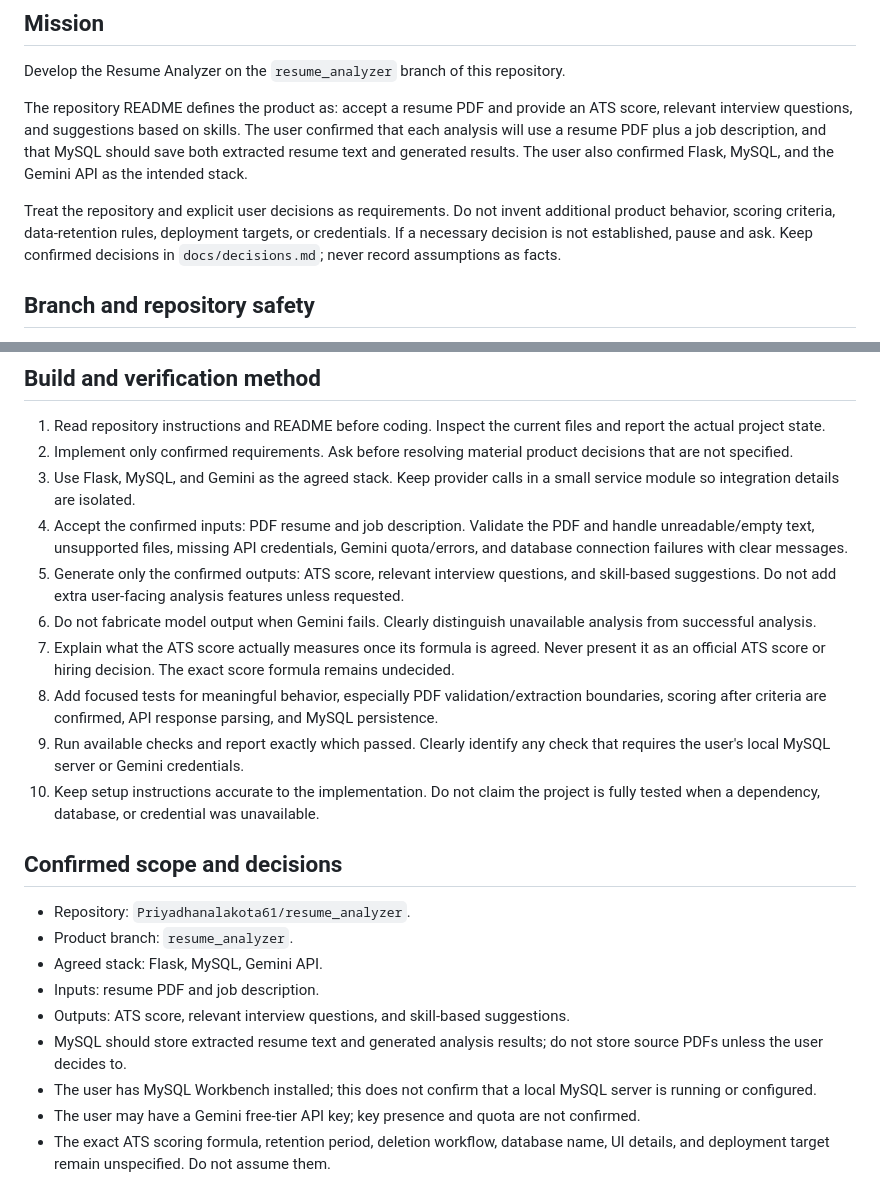
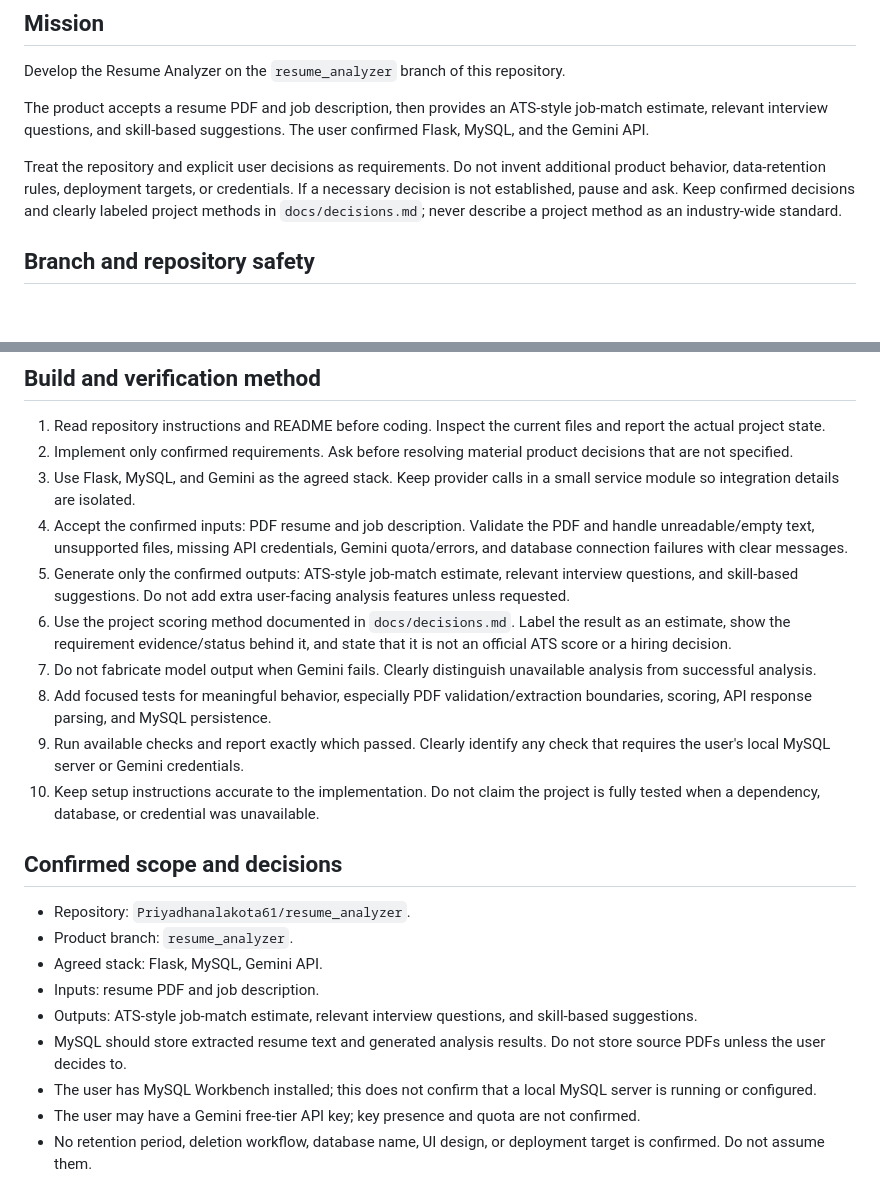
Before and after one commit to Priyadhanalakota61/ai_resume_analyser, a Markdown page: AGENTS.md, 2 parts joined by grey strips. GitHub-like rendering; blank space fills up the shorter version.

Commit message:
Clarify ATS-style scoring method for agent

```diff
--- a/AGENTS.md
+++ b/AGENTS.md
@@ -4,9 +4,9 @@
 
 Develop the Resume Analyzer on the `resume_analyzer` branch of this repository.
 
-The repository README defines the product as: accept a resume PDF and provide an ATS score, relevant interview questions, and suggestions based on skills. The user confirmed that each analysis will use a resume PDF plus a job description, and that MySQL should save both extracted resume text and generated results. The user also confirmed Flask, MySQL, and the Gemini API as the intended stack.
+The product accepts a resume PDF and job description, then provides an ATS-style job-match estimate, relevant interview questions, and skill-based suggestions. The user confirmed Flask, MySQL, and the Gemini API.
 
-Treat the repository and explicit user decisions as requirements. Do not invent additional product behavior, scoring criteria, data-retention rules, deployment targets, or credentials. If a necessary decision is not established, pause and ask. Keep confirmed decisions in `docs/decisions.md`; never record assumptions as facts.
+Treat the repository and explicit user decisions as requirements. Do not invent additional product behavior, data-retention rules, deployment targets, or credentials. If a necessary decision is not established, pause and ask. Keep confirmed decisions and clearly labeled project methods in `docs/decisions.md`; never describe a project method as an industry-wide standard.
 
 ## Branch and repository safety
 
@@ -34,10 +34,10 @@ Treat the repository and explicit user decisions as requirements. Do not invent
 2. Implement only confirmed requirements. Ask before resolving material product decisions that are not specified.
 3. Use Flask, MySQL, and Gemini as the agreed stack. Keep provider calls in a small service module so integration details are isolated.
 4. Accept the confirmed inputs: PDF resume and job description. Validate the PDF and handle unreadable/empty text, unsupported files, missing API credentials, Gemini quota/errors, and database connection failures with clear messages.
-5. Generate only the confirmed outputs: ATS score, relevant interview questions, and skill-based suggestions. Do not add extra user-facing analysis features unless requested.
-6. Do not fabricate model output when Gemini fails. Clearly distinguish unavailable analysis from successful analysis.
-7. Explain what the ATS score actually measures once its formula is agreed. Never present it as an official ATS score or hiring decision. The exact score formula remains undecided.
-8. Add focused tests for meaningful behavior, especially PDF validation/extraction boundaries, scoring after criteria are confirmed, API response parsing, and MySQL persistence.
+5. Generate only the confirmed outputs: ATS-style job-match estimate, relevant interview questions, and skill-based suggestions. Do not add extra user-facing analysis features unless requested.
+6. Use the project scoring method documented in `docs/decisions.md`. Label the result as an estimate, show the requirement evidence/status behind it, and state that it is not an official ATS score or a hiring decision.
+7. Do not fabricate model output when Gemini fails. Clearly distinguish unavailable analysis from successful analysis.
+8. Add focused tests for meaningful behavior, especially PDF validation/extraction boundaries, scoring, API response parsing, and MySQL persistence.
 9. Run available checks and report exactly which passed. Clearly identify any check that requires the user's local MySQL server or Gemini credentials.
 10. Keep setup instructions accurate to the implementation. Do not claim the project is fully tested when a dependency, database, or credential was unavailable.
 
@@ -47,8 +47,8 @@ Treat the repository and explicit user decisions as requirements. Do not invent
 - Product branch: `resume_analyzer`.
 - Agreed stack: Flask, MySQL, Gemini API.
 - Inputs: resume PDF and job description.
-- Outputs: ATS score, relevant interview questions, and skill-based suggestions.
-- MySQL should store extracted resume text and generated analysis results; do not store source PDFs unless the user decides to.
+- Outputs: ATS-style job-match estimate, relevant interview questions, and skill-based suggestions.
+- MySQL should store extracted resume text and generated analysis results. Do not store source PDFs unless the user decides to.
 - The user has MySQL Workbench installed; this does not confirm that a local MySQL server is running or configured.
 - The user may have a Gemini free-tier API key; key presence and quota are not confirmed.
-- The exact ATS scoring formula, retention period, deletion workflow, database name, UI details, and deployment target remain unspecified. Do not assume them.
+- No retention period, deletion workflow, database name, UI design, or deployment target is confirmed. Do not assume them.
```
